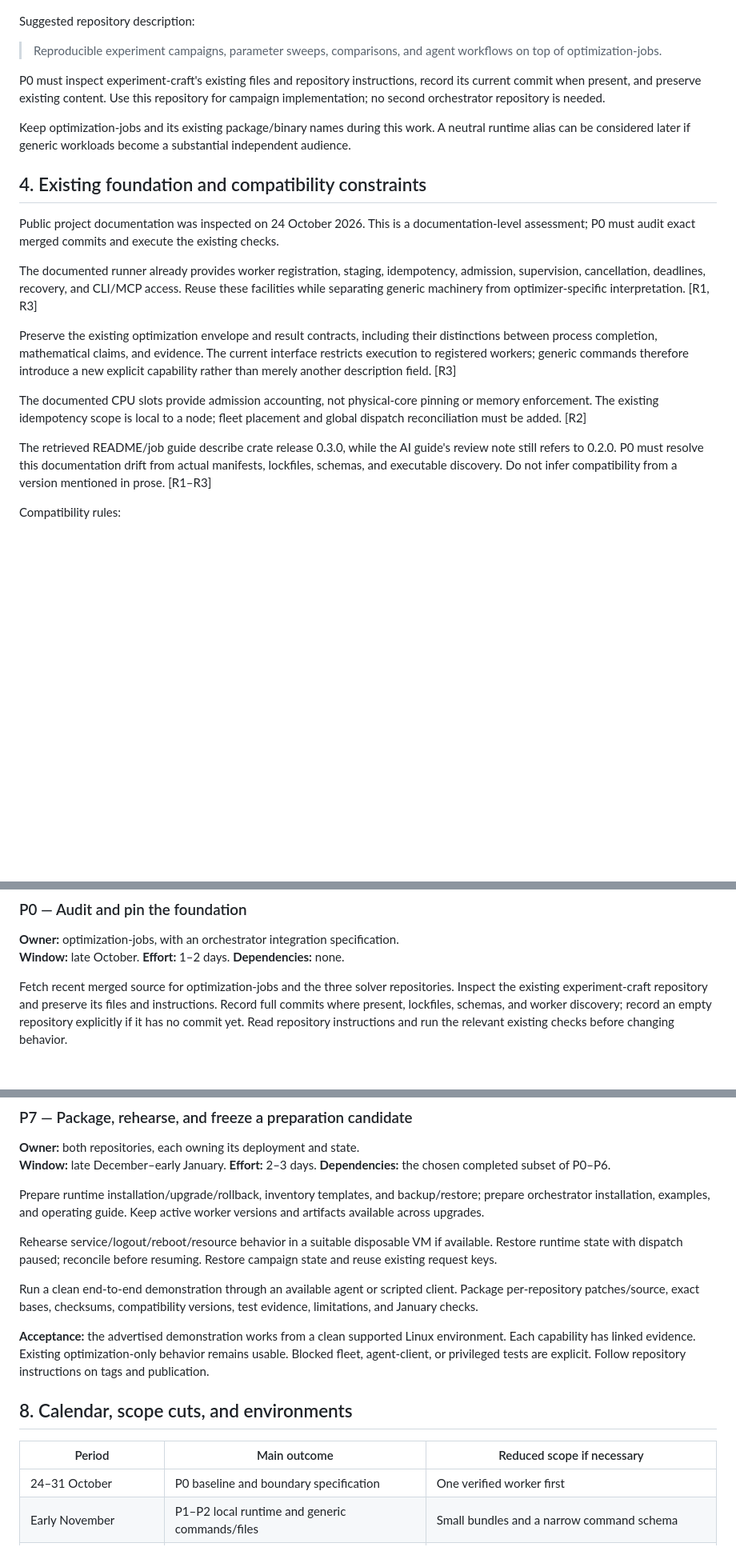
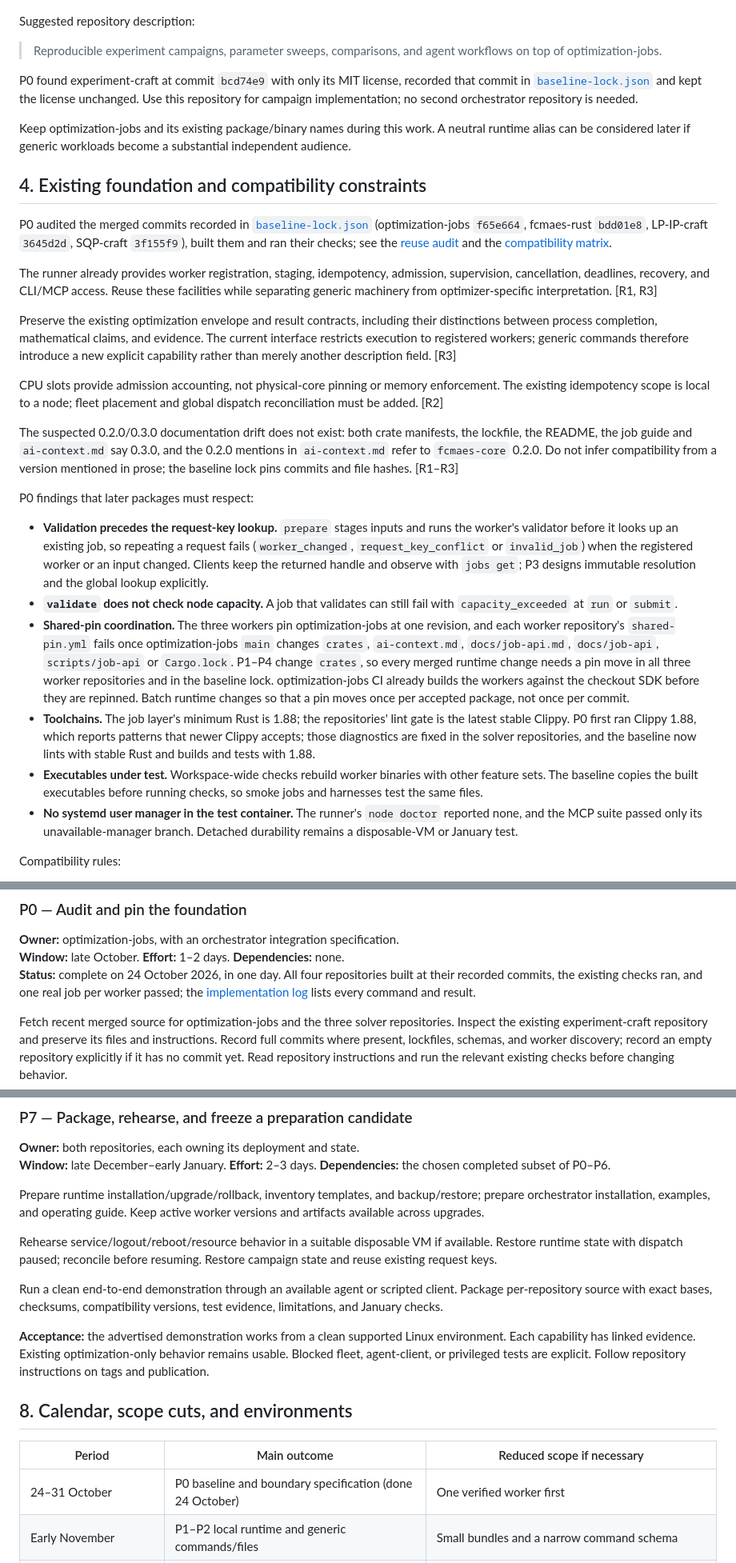
Before and after one commit to dietmarwo/experiment-craft, a Markdown page: docs/implementation-plan.md, 3 parts joined by grey strips. Shown at 80% size. Drawn GitHub-style; blank space fills up the shorter version.

```diff
--- a/docs/implementation-plan-v2.1.md
+++ b/docs/implementation-plan.md
@@ -72,21 +72,30 @@ Suggested repository description:
 
 > Reproducible experiment campaigns, parameter sweeps, comparisons, and agent workflows on top of optimization-jobs.
 
-P0 must inspect experiment-craft's existing files and repository instructions, record its current commit when present, and preserve existing content. Use this repository for campaign implementation; no second orchestrator repository is needed.
+P0 found experiment-craft at commit `bcd74e9` with only its MIT license, recorded that commit in [`baseline-lock.json`](../baseline-lock.json) and kept the license unchanged. Use this repository for campaign implementation; no second orchestrator repository is needed.
 
 Keep optimization-jobs and its existing package/binary names during this work. A neutral runtime alias can be considered later if generic workloads become a substantial independent audience.
 
 ## 4. Existing foundation and compatibility constraints
 
-Public project documentation was inspected on 24 October 2026. This is a documentation-level assessment; P0 must audit exact merged commits and execute the existing checks.
+P0 audited the merged commits recorded in [`baseline-lock.json`](../baseline-lock.json) (optimization-jobs `f65e664`, fcmaes-rust `bdd01e8`, LP-IP-craft `3645d2d`, SQP-craft `3f155f9`), built them and ran their checks; see the [reuse audit](reuse-audit.md) and the [compatibility matrix](compatibility-matrix.md).
 
-The documented runner already provides worker registration, staging, idempotency, admission, supervision, cancellation, deadlines, recovery, and CLI/MCP access. Reuse these facilities while separating generic machinery from optimizer-specific interpretation. [R1, R3]
+The runner already provides worker registration, staging, idempotency, admission, supervision, cancellation, deadlines, recovery, and CLI/MCP access. Reuse these facilities while separating generic machinery from optimizer-specific interpretation. [R1, R3]
 
 Preserve the existing optimization envelope and result contracts, including their distinctions between process completion, mathematical claims, and evidence. The current interface restricts execution to registered workers; generic commands therefore introduce a new explicit capability rather than merely another description field. [R3]
 
-The documented CPU slots provide admission accounting, not physical-core pinning or memory enforcement. The existing idempotency scope is local to a node; fleet placement and global dispatch reconciliation must be added. [R2]
+CPU slots provide admission accounting, not physical-core pinning or memory enforcement. The existing idempotency scope is local to a node; fleet placement and global dispatch reconciliation must be added. [R2]
 
-The retrieved README/job guide describe crate release 0.3.0, while the AI guide's review note still refers to 0.2.0. P0 must resolve this documentation drift from actual manifests, lockfiles, schemas, and executable discovery. Do not infer compatibility from a version mentioned in prose. [R1–R3]
+The suspected 0.2.0/0.3.0 documentation drift does not exist: both crate manifests, the lockfile, the README, the job guide and `ai-context.md` say 0.3.0, and the 0.2.0 mentions in `ai-context.md` refer to `fcmaes-core` 0.2.0. Do not infer compatibility from a version mentioned in prose; the baseline lock pins commits and file hashes. [R1–R3]
+
+P0 findings that later packages must respect:
+
+- **Validation precedes the request-key lookup.** `prepare` stages inputs and runs the worker's validator before it looks up an existing job, so repeating a request fails (`worker_changed`, `request_key_conflict` or `invalid_job`) when the registered worker or an input changed. Clients keep the returned handle and observe with `jobs get`; P3 designs immutable resolution and the global lookup explicitly.
+- **`validate` does not check node capacity.** A job that validates can still fail with `capacity_exceeded` at `run` or `submit`.
+- **Shared-pin coordination.** The three workers pin optimization-jobs at one revision, and each worker repository's `shared-pin.yml` fails once optimization-jobs `main` changes `crates`, `ai-context.md`, `docs/job-api.md`, `docs/job-api`, `scripts/job-api` or `Cargo.lock`. P1–P4 change `crates`, so every merged runtime change needs a pin move in all three worker repositories and in the baseline lock. optimization-jobs CI already builds the workers against the checkout SDK before they are repinned. Batch runtime changes so that a pin moves once per accepted package, not once per commit.
+- **Toolchains.** The job layer's minimum Rust is 1.88; the repositories' lint gate is the latest stable Clippy. P0 first ran Clippy 1.88, which reports patterns that newer Clippy accepts; those diagnostics are fixed in the solver repositories, and the baseline now lints with stable Rust and builds and tests with 1.88.
+- **Executables under test.** Workspace-wide checks rebuild worker binaries with other feature sets. The baseline copies the built executables before running checks, so smoke jobs and harnesses test the same files.
+- **No systemd user manager in the test container.** The runner's `node doctor` reported none, and the MCP suite passed only its unavailable-manager branch. Detached durability remains a disposable-VM or January test.
 
 Compatibility rules:
 
@@ -235,6 +244,7 @@ Effort estimates are focused developer-days including verification, not calendar
 
 **Owner:** optimization-jobs, with an orchestrator integration specification.
 **Window:** late October. **Effort:** 1–2 days. **Dependencies:** none.
+**Status:** complete on 24 October 2026, in one day. All four repositories built at their recorded commits, the existing checks ran, and one real job per worker passed; the [implementation log](../implementation-log.md) lists every command and result.
 
 Fetch recent merged source for optimization-jobs and the three solver repositories. Inspect the existing experiment-craft repository and preserve its files and instructions. Record full commits where present, lockfiles, schemas, and worker discovery; record an empty repository explicitly if it has no commit yet. Read repository instructions and run the relevant existing checks before changing behavior.
 
@@ -347,7 +357,7 @@ Prepare runtime installation/upgrade/rollback, inventory templates, and backup/r
 
 Rehearse service/logout/reboot/resource behavior in a suitable disposable VM if available. Restore runtime state with dispatch paused; reconcile before resuming. Restore campaign state and reuse existing request keys.
 
-Run a clean end-to-end demonstration through an available agent or scripted client. Package per-repository patches/source, exact bases, checksums, compatibility versions, test evidence, limitations, and January checks.
+Run a clean end-to-end demonstration through an available agent or scripted client. Package per-repository source with exact bases, checksums, compatibility versions, test evidence, limitations, and January checks.
 
 **Acceptance:** the advertised demonstration works from a clean supported Linux environment. Each capability has linked evidence. Existing optimization-only behavior remains usable. Blocked fleet, agent-client, or privileged tests are explicit. Follow repository instructions on tags and publication.
 
@@ -355,7 +365,7 @@ Run a clean end-to-end demonstration through an available agent or scripted clie
 
 | Period | Main outcome | Reduced scope if necessary |
 | --- | --- | --- |
-| 24–31 October | P0 baseline and boundary specification | One verified worker first |
+| 24–31 October | P0 baseline and boundary specification (done 24 October) | One verified worker first |
 | Early November | P1–P2 local runtime and generic commands/files | Small bundles and a narrow command schema |
 | Late November | P3 remote execution; P5 campaign work against local runtime | Local campaigns plus blocked SSH tests |
 | Early December | Backend decision and P4 placement when testable | Explicit-host execution |
```
Also changed, not shown: other parts of docs/implementation-plan.md (+20 -20 lines), README.md (+1 -1 lines).
